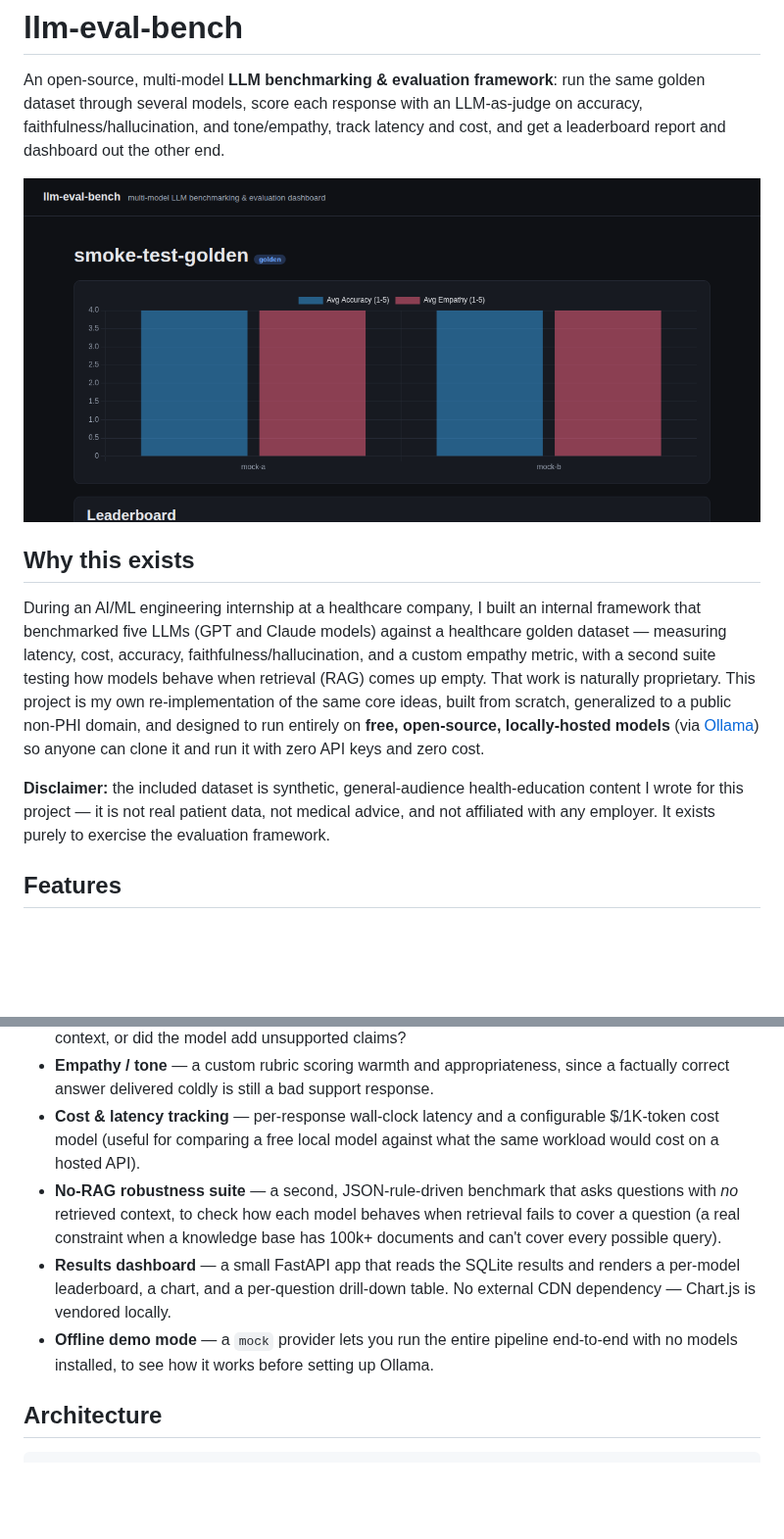
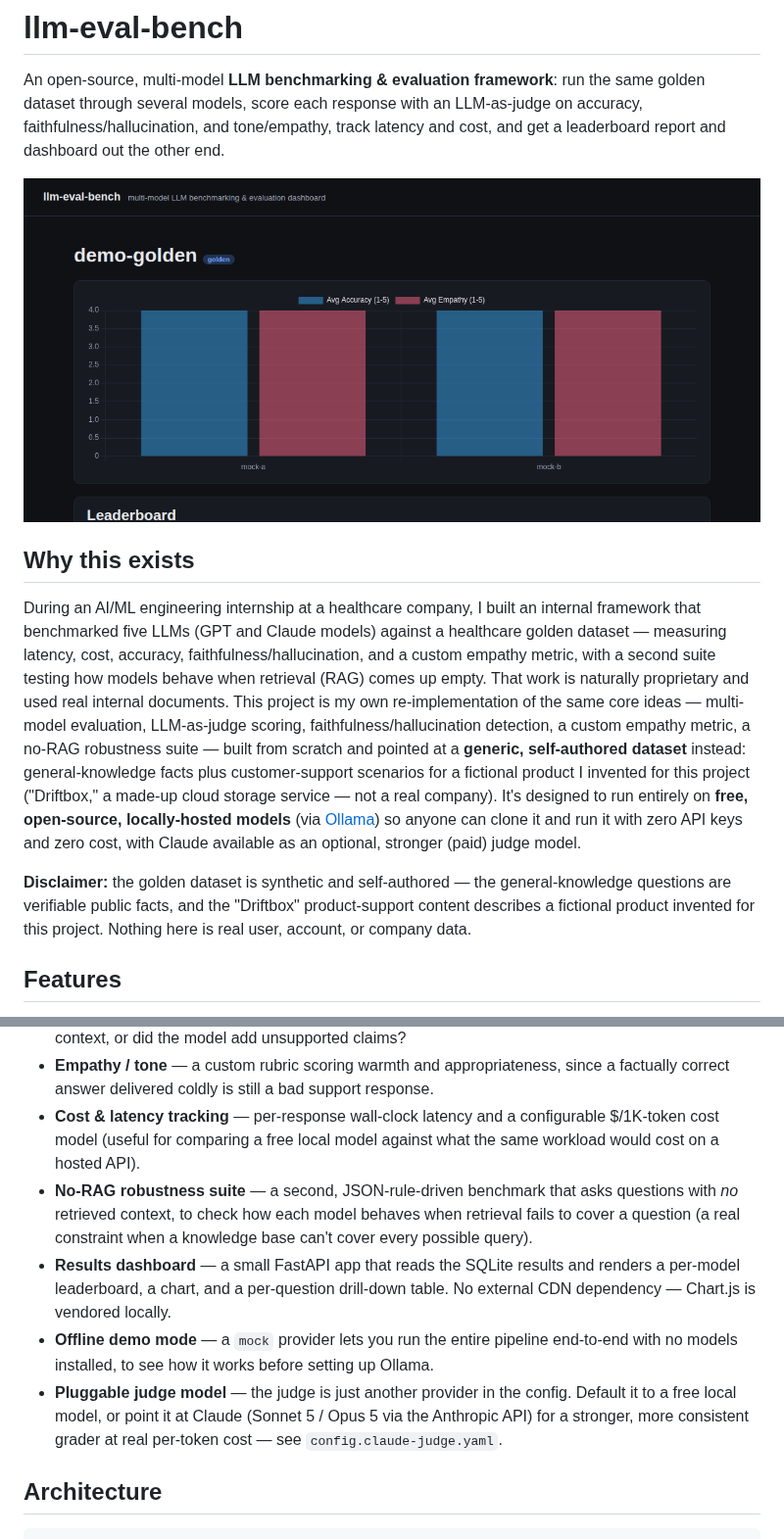
Before and after one commit to djdelacruz2024/llm-eval-bench, a Markdown page: README.md, 2 parts joined by grey strips. Shown at 98% size. Rendered like a GitHub page; pictures changed too: docs/dashboard-screenshot.png; blank space fills up the shorter version.

```diff
--- a/README.md
+++ b/README.md
@@ -6,9 +6,9 @@ An open-source, multi-model **LLM benchmarking & evaluation framework**: run the
 
 ## Why this exists
 
-During an AI/ML engineering internship at a healthcare company, I built an internal framework that benchmarked five LLMs (GPT and Claude models) against a healthcare golden dataset — measuring latency, cost, accuracy, faithfulness/hallucination, and a custom empathy metric, with a second suite testing how models behave when retrieval (RAG) comes up empty. That work is naturally proprietary. This project is my own re-implementation of the same core ideas, built from scratch, generalized to a public non-PHI domain, and designed to run entirely on **free, open-source, locally-hosted models** (via [Ollama](https://ollama.com)) so anyone can clone it and run it with zero API keys and zero cost.
+During an AI/ML engineering internship at a healthcare company, I built an internal framework that benchmarked five LLMs (GPT and Claude models) against a healthcare golden dataset — measuring latency, cost, accuracy, faithfulness/hallucination, and a custom empathy metric, with a second suite testing how models behave when retrieval (RAG) comes up empty. That work is naturally proprietary and used real internal documents. This project is my own re-implementation of the same core ideas — multi-model evaluation, LLM-as-judge scoring, faithfulness/hallucination detection, a custom empathy metric, a no-RAG robustness suite — built from scratch and pointed at a **generic, self-authored dataset** instead: general-knowledge facts plus customer-support scenarios for a fictional product I invented for this project ("Driftbox," a made-up cloud storage service — not a real company). It's designed to run entirely on **free, open-source, locally-hosted models** (via [Ollama](https://ollama.com)) so anyone can clone it and run it with zero API keys and zero cost, with Claude available as an optional, stronger (paid) judge model.
 
-**Disclaimer:** the included dataset is synthetic, general-audience health-education content I wrote for this project — it is not real patient data, not medical advice, and not affiliated with any employer. It exists purely to exercise the evaluation framework.
+**Disclaimer:** the golden dataset is synthetic and self-authored — the general-knowledge questions are verifiable public facts, and the "Driftbox" product-support content describes a fictional product invented for this project. Nothing here is real user, account, or company data.
 
 ## Features
 
@@ -18,9 +18,10 @@ During an AI/ML engineering internship at a healthcare company, I built an inter
 - **Faithfulness / hallucination detection** — is every claim in the answer grounded in the retrieved context, or did the model add unsupported claims?
 - **Empathy / tone** — a custom rubric scoring warmth and appropriateness, since a factually correct answer delivered coldly is still a bad support response.
 - **Cost & latency tracking** — per-response wall-clock latency and a configurable $/1K-token cost model (useful for comparing a free local model against what the same workload would cost on a hosted API).
-- **No-RAG robustness suite** — a second, JSON-rule-driven benchmark that asks questions with *no* retrieved context, to check how each model behaves when retrieval fails to cover a question (a real constraint when a knowledge base has 100k+ documents and can't cover every possible query).
+- **No-RAG robustness suite** — a second, JSON-rule-driven benchmark that asks questions with *no* retrieved context, to check how each model behaves when retrieval fails to cover a question (a real constraint when a knowledge base can't cover every possible query).
 - **Results dashboard** — a small FastAPI app that reads the SQLite results and renders a per-model leaderboard, a chart, and a per-question drill-down table. No external CDN dependency — Chart.js is vendored locally.
 - **Offline demo mode** — a `mock` provider lets you run the entire pipeline end-to-end with no models installed, to see how it works before setting up Ollama.
+- **Pluggable judge model** — the judge is just another provider in the config. Default it to a free local model, or point it at Claude (Sonnet 5 / Opus 5 via the Anthropic API) for a stronger, more consistent grader at real per-token cost — see `config.claude-judge.yaml`.
 
 ## Architecture
 
```
Also changed, not shown: other parts of README.md (+19 -5 lines), 11 other files.
